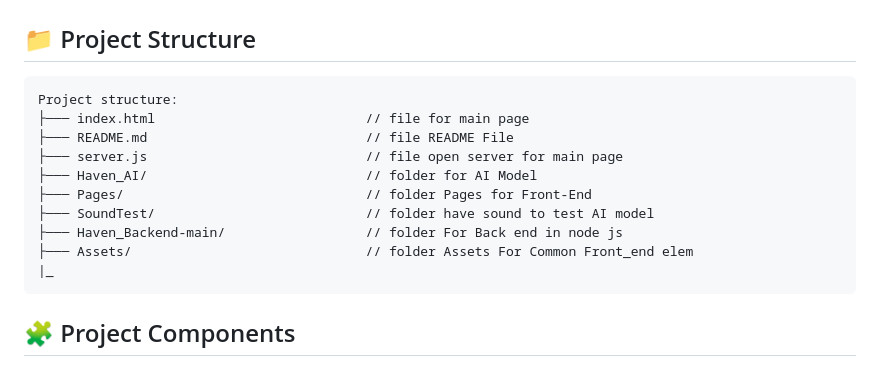
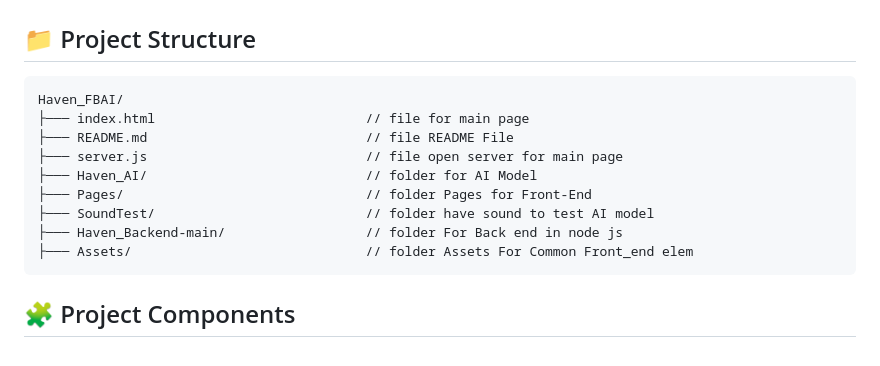
Before and after one commit to MaisSerhan/Haven_FBAI, a Markdown page: README.md, the part around the change. GitHub-like rendering.

Commit message:
Initial commit

````diff
--- a/README.md
+++ b/README.md
@@ -51,7 +51,7 @@ A **mother is a refuge for everyone** 👩‍👧‍👦💖 and **'Haven' means
 ## 📁 Project Structure
 
 ```
-Project structure:
+Haven_FBAI/
 ├─── index.html                           // file for main page
 ├─── README.md                            // file README File
 ├─── server.js                            // file open server for main page
@@ -60,7 +60,6 @@ Project structure:
 ├─── SoundTest/                           // folder have sound to test AI model
 ├─── Haven_Backend-main/                  // folder For Back end in node js
 ├─── Assets/                              // folder Assets For Common Front_end elem
-|_
 ```
 ## 🧩 Project Components
 
````
